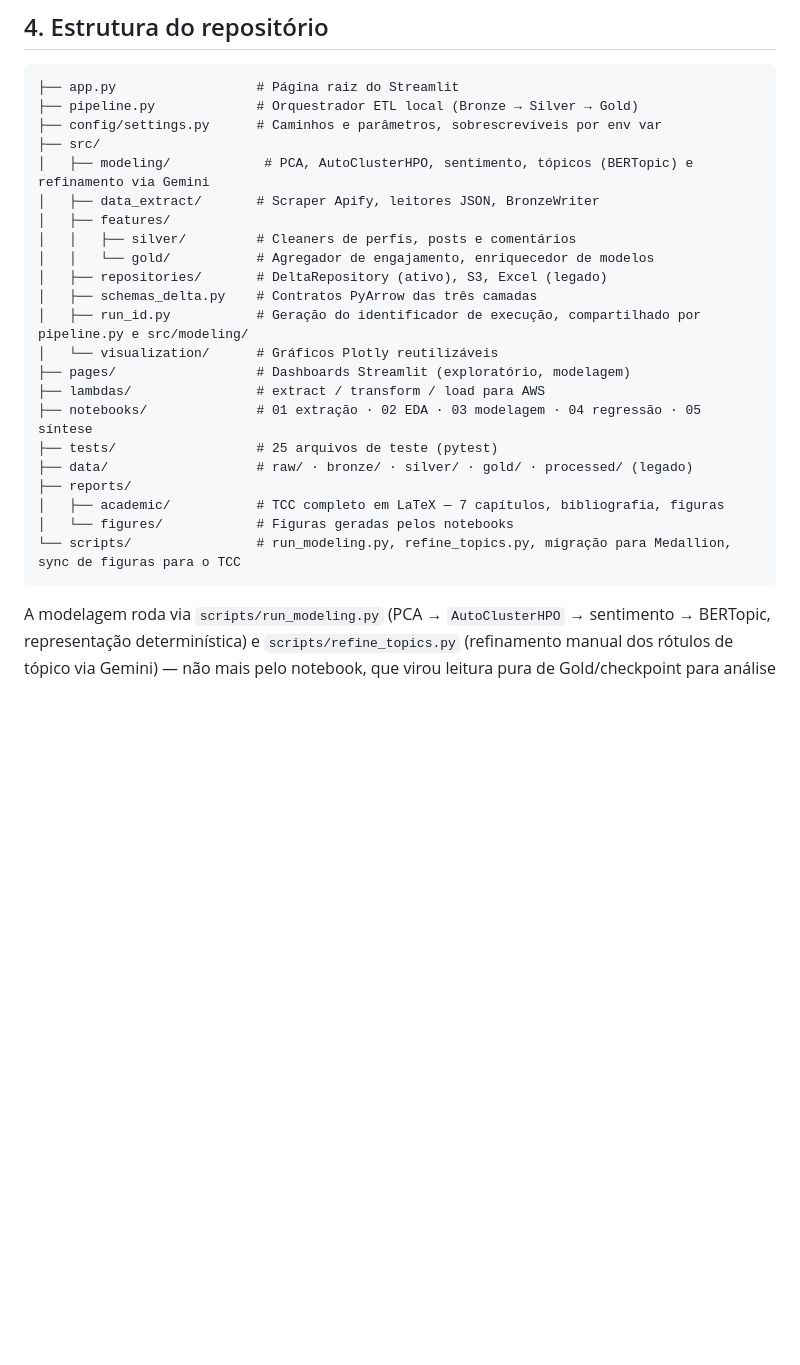
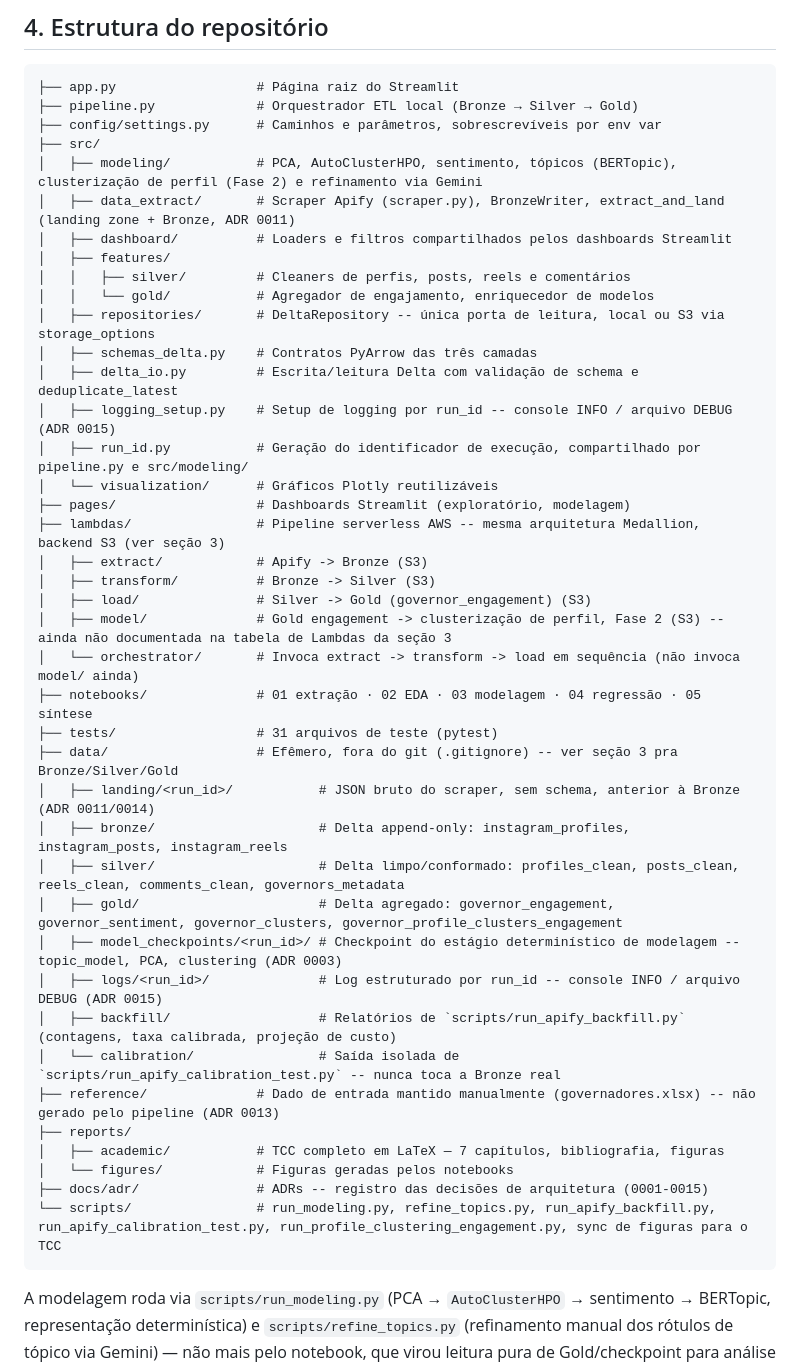
Before and after one commit to Vini0606/Tecnicas-de-Ciencia-de-Dados-em-dados-do-Instagram, a Markdown page: README.md, the part around the change. Rendered like a GitHub page; blank space fills up the shorter version.

Commit message:
docs(readme): detalha estrutura de lambdas/ e data/ na secao 4
A arvore de "Estrutura do repositorio" estava desatualizada em varios
pontos, nao so em lambdas/ e data/ (pedido explicito): citava
data/raw/ e data/processed/ (removidos na ADR 0013), "Excel (legado)"
em src/repositories/ (idem) e "migracao para Medallion" em scripts/
(idem) -- corrigidos na mesma edicao pra nao deixar informacao errada
ao lado do que foi atualizado.

- lambdas/: agora lista as 5 lambdas reais (extract/transform/load/
  orchestrator/model/), nao so "extract / transform / load" -- model/
  faz clusterizacao de perfil (Fase 2) e nao esta documentada na
  tabela da secao 3, sinalizado inline.
- data/: agora lista todos os diretorios reais por proposito
  (landing/<run_id>/, bronze/, silver/, gold/, model_checkpoints/<run_id>/,
  logs/<run_id>/, backfill/, calibration/), cada um com a ADR que o
  originou, em vez da lista antiga (raw/bronze/silver/gold/processed)
  que nao reflete mais o estado real do projeto.
- Adicionados src/dashboard/, src/logging_setup.py (ADR 0015),
  src/delta_io.py, reference/ e docs/adr/ a arvore, que nao apareciam.
- Contagem de testes atualizada (25 -> 31 arquivos).

````diff
--- a/README.md
+++ b/README.md
@@ -354,24 +354,42 @@ TF_VAR_image_tag=$(git rev-parse origin/main) terraform apply
 ├── pipeline.py             # Orquestrador ETL local (Bronze → Silver → Gold)
 ├── config/settings.py      # Caminhos e parâmetros, sobrescrevíveis por env var
 ├── src/
-│   ├── modeling/            # PCA, AutoClusterHPO, sentimento, tópicos (BERTopic) e refinamento via Gemini
-│   ├── data_extract/       # Scraper Apify, leitores JSON, BronzeWriter
+│   ├── modeling/           # PCA, AutoClusterHPO, sentimento, tópicos (BERTopic), clusterização de perfil (Fase 2) e refinamento via Gemini
+│   ├── data_extract/       # Scraper Apify (scraper.py), BronzeWriter, extract_and_land (landing zone + Bronze, ADR 0011)
+│   ├── dashboard/          # Loaders e filtros compartilhados pelos dashboards Streamlit
 │   ├── features/
-│   │   ├── silver/         # Cleaners de perfis, posts e comentários
+│   │   ├── silver/         # Cleaners de perfis, posts, reels e comentários
 │   │   └── gold/           # Agregador de engajamento, enriquecedor de modelos
-│   ├── repositories/       # DeltaRepository (ativo), S3, Excel (legado)
+│   ├── repositories/       # DeltaRepository -- única porta de leitura, local ou S3 via storage_options
 │   ├── schemas_delta.py    # Contratos PyArrow das três camadas
+│   ├── delta_io.py         # Escrita/leitura Delta com validação de schema e deduplicate_latest
+│   ├── logging_setup.py    # Setup de logging por run_id -- console INFO / arquivo DEBUG (ADR 0015)
 │   ├── run_id.py           # Geração do identificador de execução, compartilhado por pipeline.py e src/modeling/
 │   └── visualization/      # Gráficos Plotly reutilizáveis
 ├── pages/                  # Dashboards Streamlit (exploratório, modelagem)
-├── lambdas/                # extract / transform / load para AWS
+├── lambdas/                # Pipeline serverless AWS -- mesma arquitetura Medallion, backend S3 (ver seção 3)
+│   ├── extract/            # Apify -> Bronze (S3)
+│   ├── transform/          # Bronze -> Silver (S3)
+│   ├── load/               # Silver -> Gold (governor_engagement) (S3)
+│   ├── model/              # Gold engagement -> clusterização de perfil, Fase 2 (S3) -- ainda não documentada na tabela de Lambdas da seção 3
+│   └── orchestrator/       # Invoca extract -> transform -> load em sequência (não invoca model/ ainda)
 ├── notebooks/              # 01 extração · 02 EDA · 03 modelagem · 04 regressão · 05 síntese
-├── tests/                  # 25 arquivos de teste (pytest)
-├── data/                   # raw/ · bronze/ · silver/ · gold/ · processed/ (legado)
+├── tests/                  # 31 arquivos de teste (pytest)
+├── data/                   # Efêmero, fora do git (.gitignore) -- ver seção 3 pra Bronze/Silver/Gold
+│   ├── landing/<run_id>/           # JSON bruto do scraper, sem schema, anterior à Bronze (ADR 0011/0014)
+│   ├── bronze/                     # Delta append-only: instagram_profiles, instagram_posts, instagram_reels
+│   ├── silver/                     # Delta limpo/conformado: profiles_clean, posts_clean, reels_clean, comments_clean, governors_metadata
+│   ├── gold/                       # Delta agregado: governor_engagement, governor_sentiment, governor_clusters, governor_profile_clusters_engagement
+│   ├── model_checkpoints/<run_id>/ # Checkpoint do estágio determinístico de modelagem -- topic_model, PCA, clustering (ADR 0003)
+│   ├── logs/<run_id>/              # Log estruturado por run_id -- console INFO / arquivo DEBUG (ADR 0015)
+│   ├── backfill/                   # Relatórios de `scripts/run_apify_backfill.py` (contagens, taxa calibrada, projeção de custo)
+│   └── calibration/                # Saída isolada de `scripts/run_apify_calibration_test.py` -- nunca toca a Bronze real
+├── reference/              # Dado de entrada mantido manualmente (governadores.xlsx) -- não gerado pelo pipeline (ADR 0013)
 ├── reports/
 │   ├── academic/           # TCC completo em LaTeX — 7 capítulos, bibliografia, figuras
 │   └── figures/            # Figuras geradas pelos notebooks
-└── scripts/                # run_modeling.py, refine_topics.py, migração para Medallion, sync de figuras para o TCC
+├── docs/adr/               # ADRs -- registro das decisões de arquitetura (0001-0015)
+└── scripts/                # run_modeling.py, refine_topics.py, run_apify_backfill.py, run_apify_calibration_test.py, run_profile_clustering_engagement.py, sync de figuras para o TCC
 ```
 
 A modelagem roda via `scripts/run_modeling.py` (PCA → `AutoClusterHPO` → sentimento → BERTopic, representação determinística) e `scripts/refine_topics.py` (refinamento manual dos rótulos de tópico via Gemini) — não mais pelo notebook, que virou leitura pura de Gold/checkpoint para análise e visualização (ver [ADR 0003](docs/adr/0003-desacoplar-modelagem-do-notebook-via-scripts-cli-com-checkpoint.md)).
````
